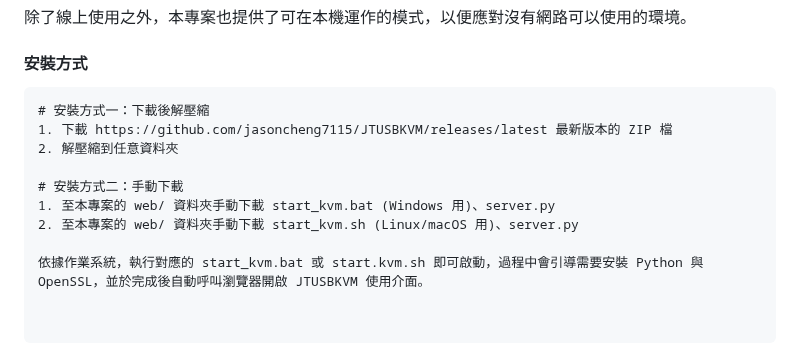
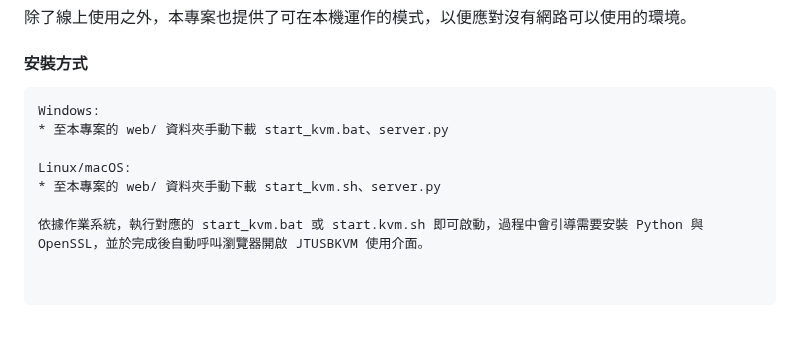
Before and after one commit to jasoncheng7115/JTUSBKVM, a Markdown page: README.md, the part around the change. GitHub-like rendering; blank space fills up the shorter version.

````diff
--- a/README.md
+++ b/README.md
@@ -137,13 +137,11 @@
 
 #### 安裝方式
 ```
-# 安裝方式一：下載後解壓縮
-1. 下載 https://github.com/jasoncheng7115/JTUSBKVM/releases/latest 最新版本的 ZIP 檔
-2. 解壓縮到任意資料夾
+Windows:
+* 至本專案的 web/ 資料夾手動下載 start_kvm.bat、server.py
 
-# 安裝方式二：手動下載
-1. 至本專案的 web/ 資料夾手動下載 start_kvm.bat (Windows 用)、server.py
-2. 至本專案的 web/ 資料夾手動下載 start_kvm.sh (Linux/macOS 用)、server.py
+Linux/macOS:
+* 至本專案的 web/ 資料夾手動下載 start_kvm.sh、server.py
 
 依據作業系統，執行對應的 start_kvm.bat 或 start.kvm.sh 即可啟動，過程中會引導需要安裝 Python 與 OpenSSL，並於完成後自動呼叫瀏覽器開啟 JTUSBKVM 使用介面。
 
````
